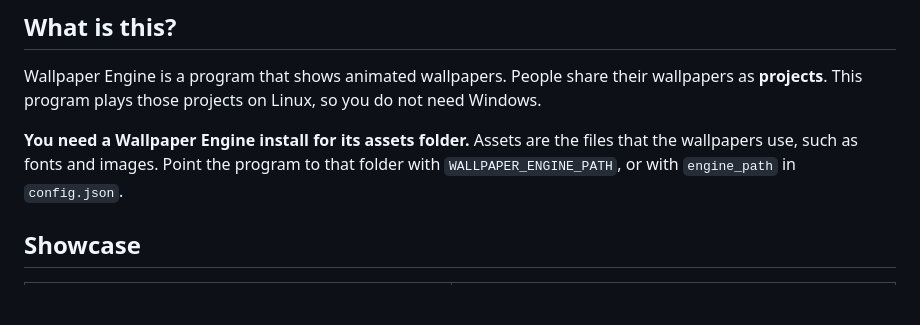
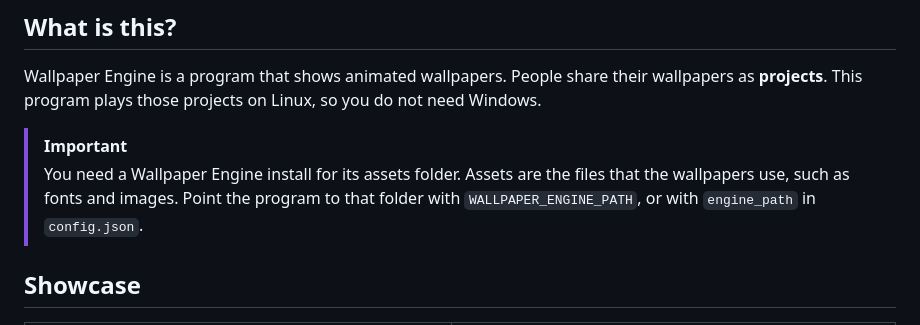
Before and after one commit to AzPepoze/linux-wallpaperengine, a Markdown page: README.md, the part around the change. Drawn GitHub-style; blank space fills up the shorter version.

Commit message:
docs: mark the wallpaper engine assets requirement as important

```diff
--- a/README.md
+++ b/README.md
@@ -8,7 +8,8 @@ Shows animated wallpapers from Wallpaper Engine on Linux.
 
 Wallpaper Engine is a program that shows animated wallpapers. People share their wallpapers as **projects**. This program plays those projects on Linux, so you do not need Windows.
 
-**You need a Wallpaper Engine install for its assets folder.** Assets are the files that the wallpapers use, such as fonts and images. Point the program to that folder with `WALLPAPER_ENGINE_PATH`, or with `engine_path` in `config.json`.
+> [!IMPORTANT]
+> You need a Wallpaper Engine install for its assets folder. Assets are the files that the wallpapers use, such as fonts and images. Point the program to that folder with `WALLPAPER_ENGINE_PATH`, or with `engine_path` in `config.json`.
 
 ## Showcase
 
```
Also changed, not shown: docs/install.md (+2 -1 lines).
